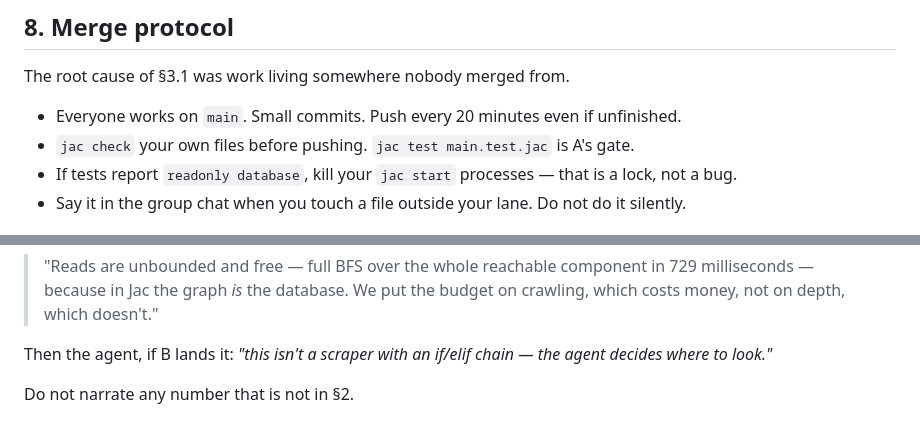
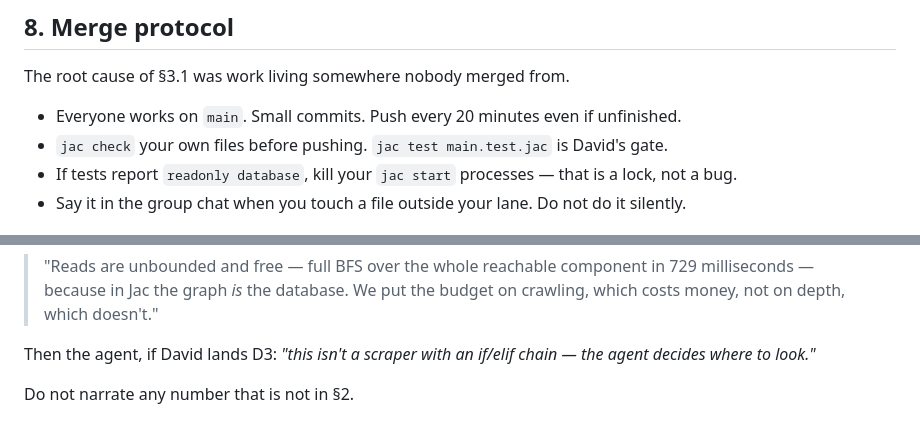
Before and after one commit to twaldin/blast-radius, a Markdown page: WORKSPLIT.md, 2 parts joined by grey strips. Rendered like a GitHub page.

```diff
--- a/WORKSPLIT.md
+++ b/WORKSPLIT.md
@@ -264,7 +276,7 @@ C5 depends on A3 only for the *discovery* branch. Build the search box against p
 The root cause of §3.1 was work living somewhere nobody merged from.
 
 - Everyone works on `main`. Small commits. Push every 20 minutes even if unfinished.
-- `jac check` your own files before pushing. `jac test main.test.jac` is A's gate.
+- `jac check` your own files before pushing. `jac test main.test.jac` is David's gate.
 - If tests report `readonly database`, kill your `jac start` processes — that is a lock, not a bug.
 - Say it in the group chat when you touch a file outside your lane. Do not do it silently.
 
@@ -282,7 +294,7 @@ Best Jac line:
 > milliseconds — because in Jac the graph *is* the database. We put the budget on crawling,
 > which costs money, not on depth, which doesn't."
 
-Then the agent, if B lands it: *"this isn't a scraper with an if/elif chain — the agent
+Then the agent, if David lands D3: *"this isn't a scraper with an if/elif chain — the agent
 decides where to look."*
 
 Do not narrate any number that is not in §2.
```
Also changed, not shown: other parts of WORKSPLIT.md (+50 -38 lines).
